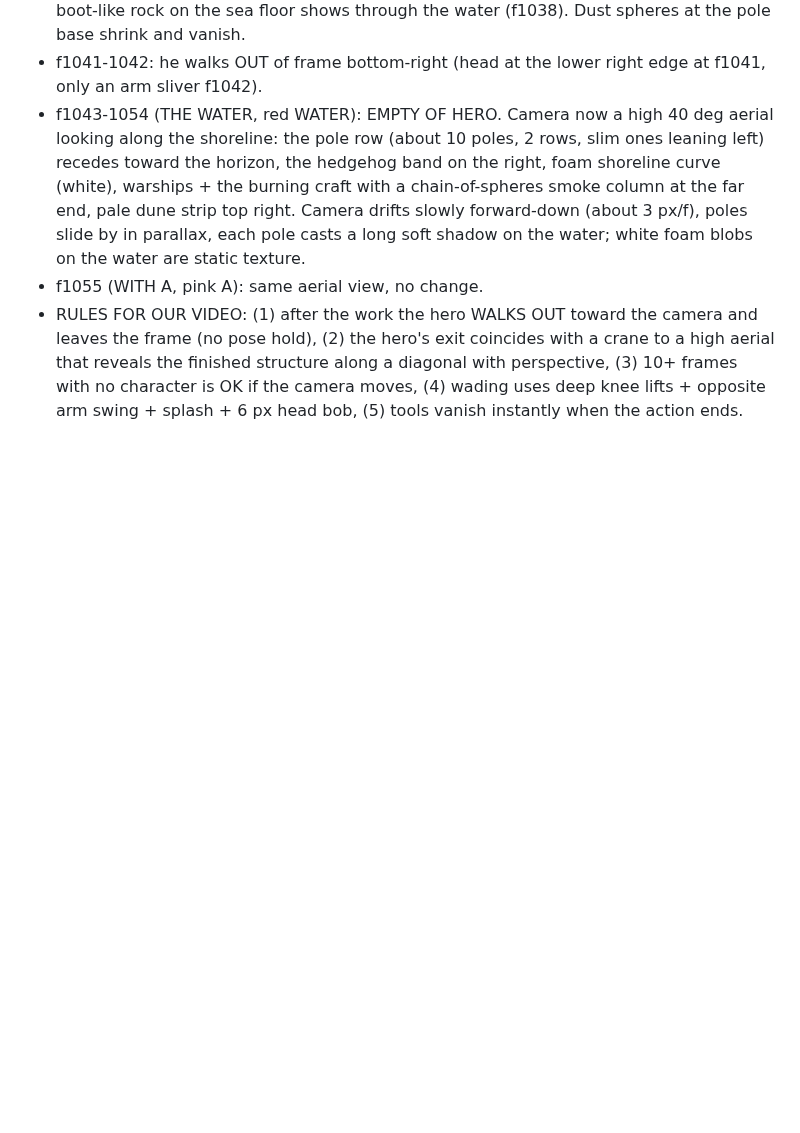
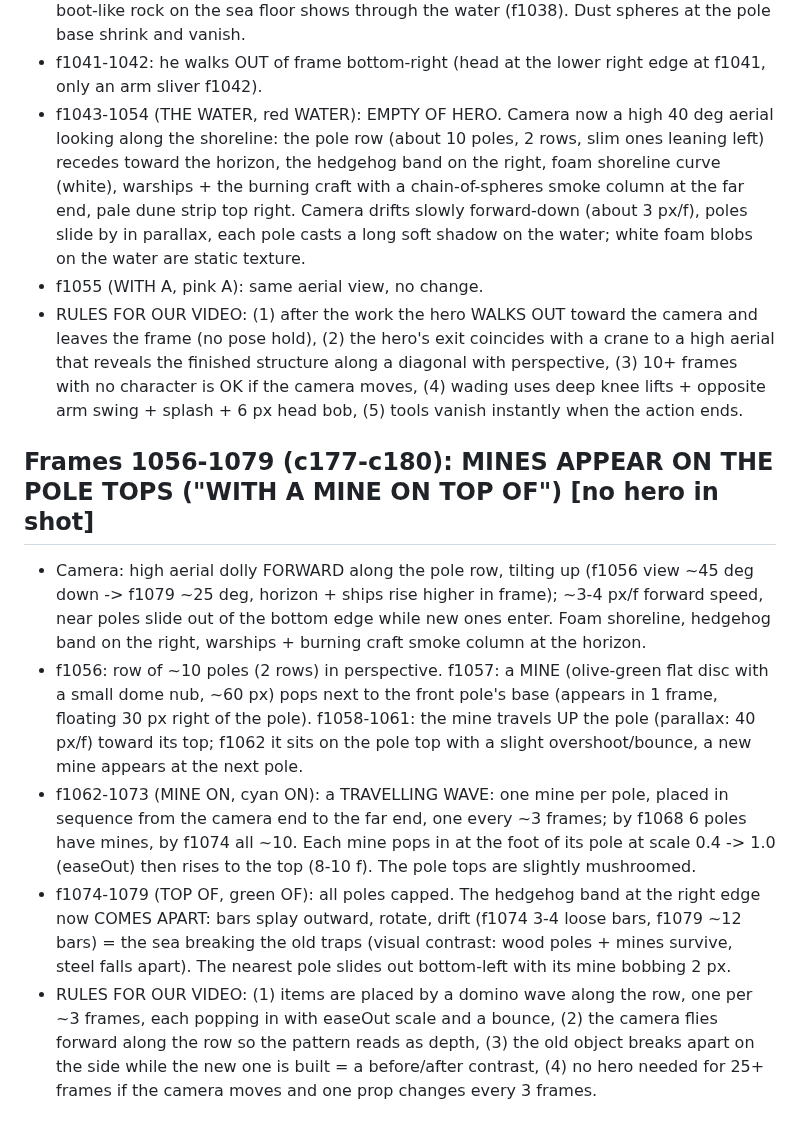
Before and after one commit to zenaidalee328-spec/whatif-engine, a Markdown page: docs/ref3-character-motion.md, the part around the change. Drawn GitHub-style; blank space fills up the shorter version.

Commit message:
Reference character motion notes: frames 1056-1079
Co-Authored-By: Claude Sonnet 5.5 <noreply@anthropic.com>
Claude-Session: https://claude.ai/code/session_01EhapicKyxgYSrWSC5g1kJf

```diff
--- a/docs/ref3-character-motion.md
+++ b/docs/ref3-character-motion.md
@@ -288,3 +288,10 @@ Character: stylised 3D soldier (olive Brodie helmet, navy tee, grey shorts, brow
 - f1043-1054 (THE WATER, red WATER): EMPTY OF HERO. Camera now a high 40 deg aerial looking along the shoreline: the pole row (about 10 poles, 2 rows, slim ones leaning left) recedes toward the horizon, the hedgehog band on the right, foam shoreline curve (white), warships + the burning craft with a chain-of-spheres smoke column at the far end, pale dune strip top right. Camera drifts slowly forward-down (about 3 px/f), poles slide by in parallax, each pole casts a long soft shadow on the water; white foam blobs on the water are static texture.
 - f1055 (WITH A, pink A): same aerial view, no change.
 - RULES FOR OUR VIDEO: (1) after the work the hero WALKS OUT toward the camera and leaves the frame (no pose hold), (2) the hero's exit coincides with a crane to a high aerial that reveals the finished structure along a diagonal with perspective, (3) 10+ frames with no character is OK if the camera moves, (4) wading uses deep knee lifts + opposite arm swing + splash + 6 px head bob, (5) tools vanish instantly when the action ends.
+
+## Frames 1056-1079 (c177-c180): MINES APPEAR ON THE POLE TOPS ("WITH A MINE ON TOP OF")  [no hero in shot]
+- Camera: high aerial dolly FORWARD along the pole row, tilting up (f1056 view ~45 deg down -> f1079 ~25 deg, horizon + ships rise higher in frame); ~3-4 px/f forward speed, near poles slide out of the bottom edge while new ones enter. Foam shoreline, hedgehog band on the right, warships + burning craft smoke column at the horizon.
+- f1056: row of ~10 poles (2 rows) in perspective. f1057: a MINE (olive-green flat disc with a small dome nub, ~60 px) pops next to the front pole's base (appears in 1 frame, floating 30 px right of the pole). f1058-1061: the mine travels UP the pole (parallax: 40 px/f) toward its top; f1062 it sits on the pole top with a slight overshoot/bounce, a new mine appears at the next pole.
+- f1062-1073 (MINE ON, cyan ON): a TRAVELLING WAVE: one mine per pole, placed in sequence from the camera end to the far end, one every ~3 frames; by f1068 6 poles have mines, by f1074 all ~10. Each mine pops in at the foot of its pole at scale 0.4 -> 1.0 (easeOut) then rises to the top (8-10 f). The pole tops are slightly mushroomed.
+- f1074-1079 (TOP OF, green OF): all poles capped. The hedgehog band at the right edge now COMES APART: bars splay outward, rotate, drift (f1074 3-4 loose bars, f1079 ~12 bars) = the sea breaking the old traps (visual contrast: wood poles + mines survive, steel falls apart). The nearest pole slides out bottom-left with its mine bobbing 2 px.
+- RULES FOR OUR VIDEO: (1) items are placed by a domino wave along the row, one per ~3 frames, each popping in with easeOut scale and a bounce, (2) the camera flies forward along the row so the pattern reads as depth, (3) the old object breaks apart on the side while the new one is built = a before/after contrast, (4) no hero needed for 25+ frames if the camera moves and one prop changes every 3 frames.
```
